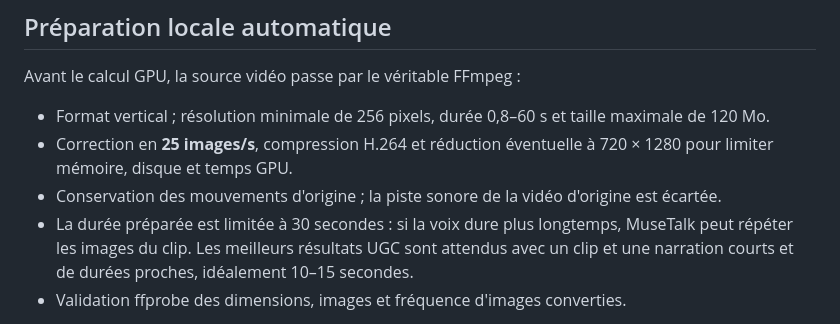
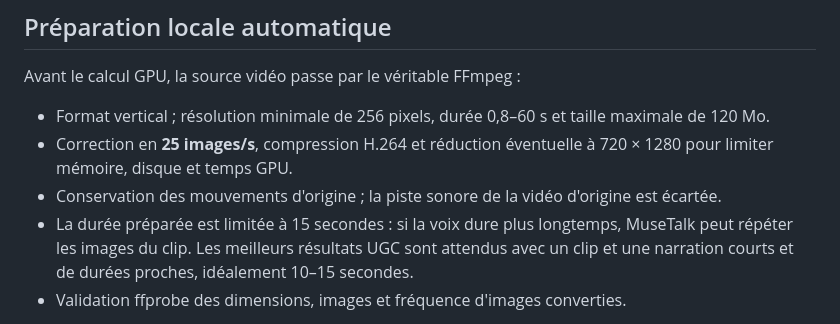
Before and after one commit to dbrckk/ugc-zero-credit, a Markdown page: PROCESS_V23.md, the part around the change. Rendered like a GitHub page.

Commit message:
docs(v23): match 15-second memory-conscious GPU source limit

```diff
--- a/PROCESS_V23.md
+++ b/PROCESS_V23.md
@@ -13,7 +13,7 @@ Avant le calcul GPU, la source vidéo passe par le véritable FFmpeg :
 - Format vertical ; résolution minimale de 256 pixels, durée 0,8–60 s et taille maximale de 120 Mo.
 - Correction en **25 images/s**, compression H.264 et réduction éventuelle à 720 × 1280 pour limiter mémoire, disque et temps GPU.
 - Conservation des mouvements d'origine ; la piste sonore de la vidéo d'origine est écartée.
-- La durée préparée est limitée à 30 secondes : si la voix dure plus longtemps, MuseTalk peut répéter les images du clip. Les meilleurs résultats UGC sont attendus avec un clip et une narration courts et de durées proches, idéalement 10–15 secondes.
+- La durée préparée est limitée à 15 secondes : si la voix dure plus longtemps, MuseTalk peut répéter les images du clip. Les meilleurs résultats UGC sont attendus avec un clip et une narration courts et de durées proches, idéalement 10–15 secondes.
 - Validation ffprobe des dimensions, images et fréquence d'images converties.
 
 Le manifeste de rendu précise si la source est un portrait fixe ou une vidéo animée, le SHA-256 d'origine, la fréquence source et préparée, les dimensions et la durée utilisée. Les règles V22 (audio réellement audible, durée audio/vidéo, décodage intégral, revue humaine) restent obligatoires.
```
